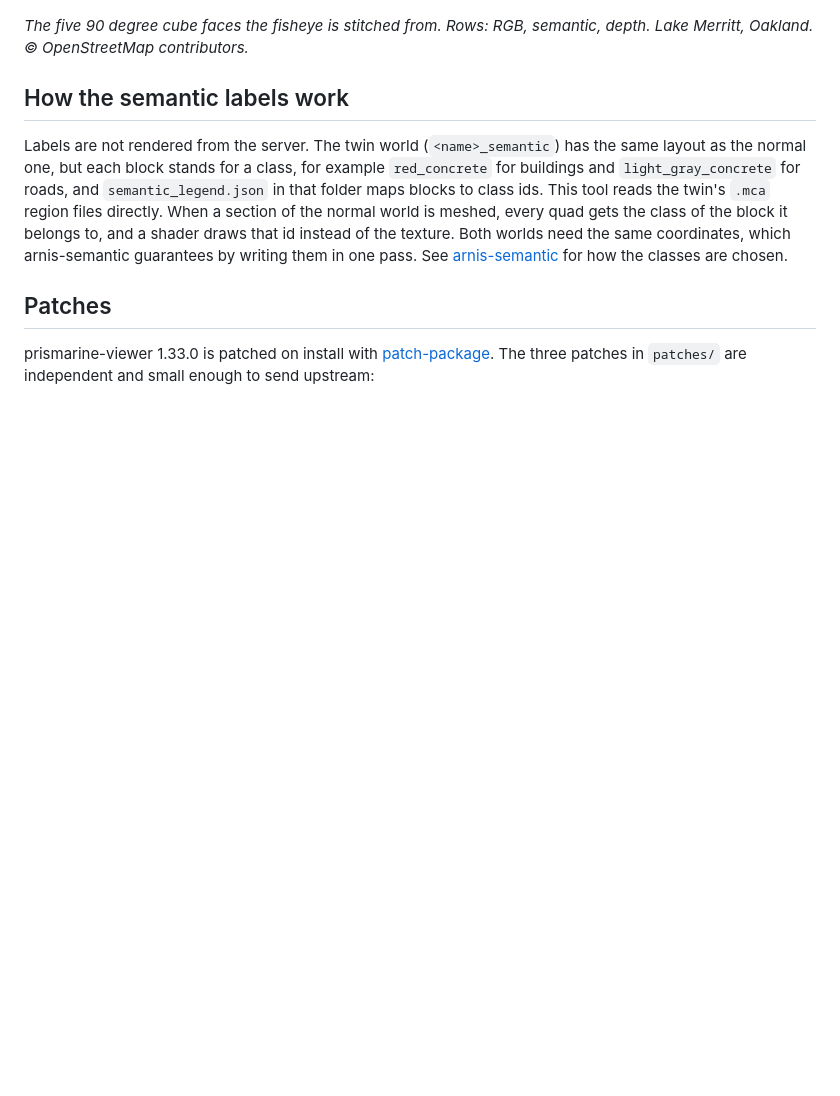
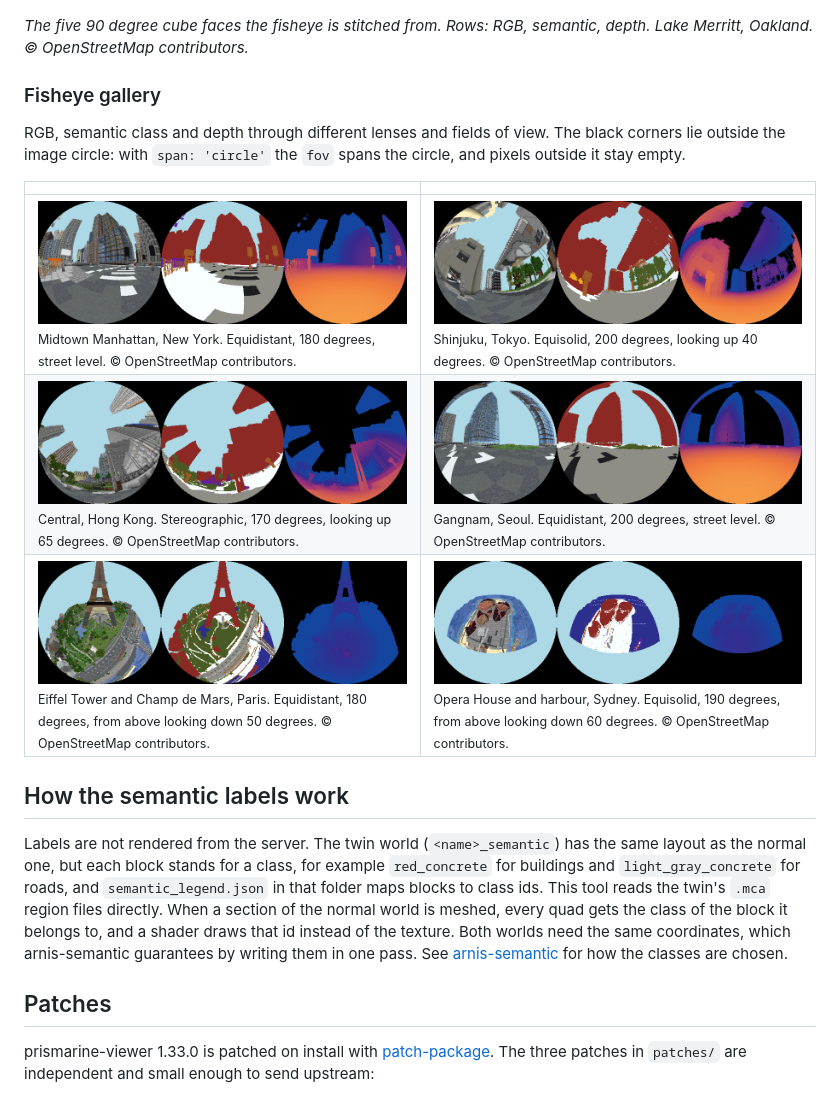
Before and after one commit to flyingtankboi/prismarine-semantic, a Markdown page: README.md, the part around the change. Drawn GitHub-style; pictures changed too: docs/fisheye/fisheye-gangnam.png (added), docs/fisheye/fisheye-hongkong.png (added), docs/fisheye/fisheye-manhattan.png (added); blank space fills up the shorter version.

Commit message:
Add fisheye gallery

```diff
--- a/README.md
+++ b/README.md
@@ -125,6 +125,17 @@ the faces into a fisheye image, which is what `projection: 'fisheye'` does.
 
 *The five 90 degree cube faces the fisheye is stitched from. Rows: RGB, semantic, depth. Lake Merritt, Oakland. © OpenStreetMap contributors.*
 
+### Fisheye gallery
+
+RGB, semantic class and depth through different lenses and fields of view. The black corners lie outside the image
+circle: with `span: 'circle'` the `fov` spans the circle, and pixels outside it stay empty.
+
+| | |
+|---|---|
+| <img src="docs/fisheye/fisheye-manhattan.png" width="100%"><br><sub>Midtown Manhattan, New York. Equidistant, 180 degrees, street level. © OpenStreetMap contributors.</sub> | <img src="docs/fisheye/fisheye-shinjuku.png" width="100%"><br><sub>Shinjuku, Tokyo. Equisolid, 200 degrees, looking up 40 degrees. © OpenStreetMap contributors.</sub> |
+| <img src="docs/fisheye/fisheye-hongkong.png" width="100%"><br><sub>Central, Hong Kong. Stereographic, 170 degrees, looking up 65 degrees. © OpenStreetMap contributors.</sub> | <img src="docs/fisheye/fisheye-gangnam.png" width="100%"><br><sub>Gangnam, Seoul. Equidistant, 200 degrees, street level. © OpenStreetMap contributors.</sub> |
+| <img src="docs/fisheye/fisheye-paris.png" width="100%"><br><sub>Eiffel Tower and Champ de Mars, Paris. Equidistant, 180 degrees, from above looking down 50 degrees. © OpenStreetMap contributors.</sub> | <img src="docs/fisheye/fisheye-sydney.png" width="100%"><br><sub>Opera House and harbour, Sydney. Equisolid, 190 degrees, from above looking down 60 degrees. © OpenStreetMap contributors.</sub> |
+
 ## How the semantic labels work
 
 Labels are not rendered from the server. The twin world (`<name>_semantic`) has the same layout as the normal one,
```
